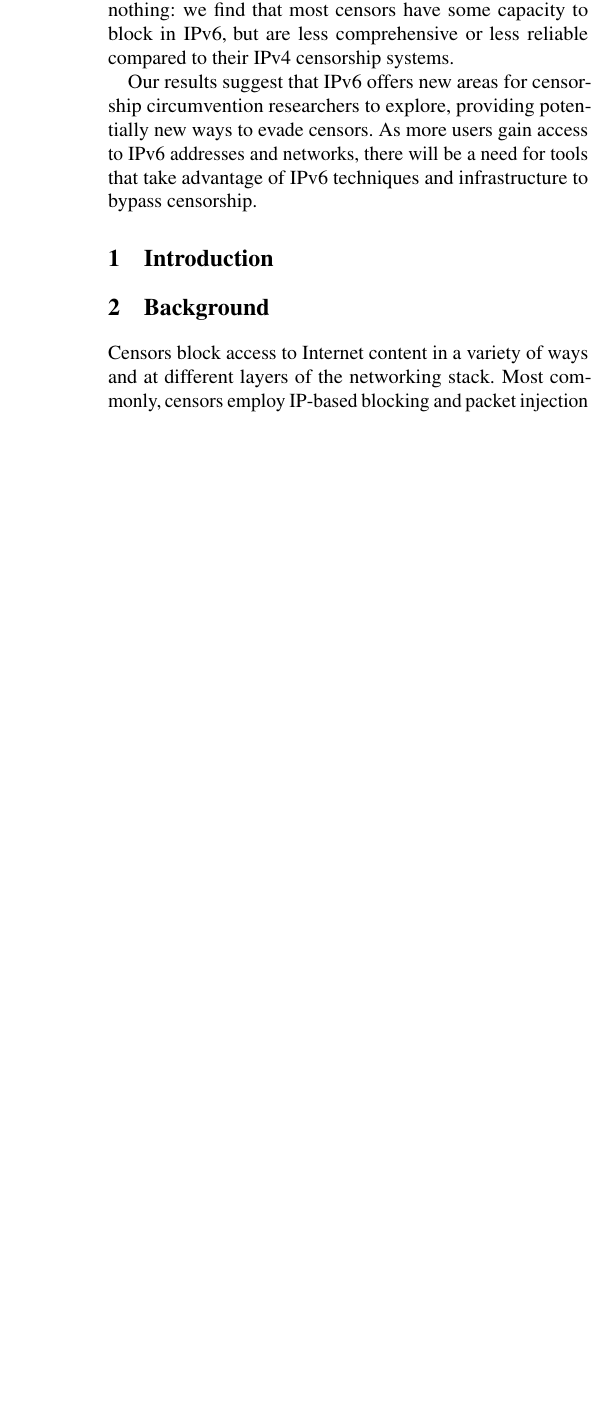
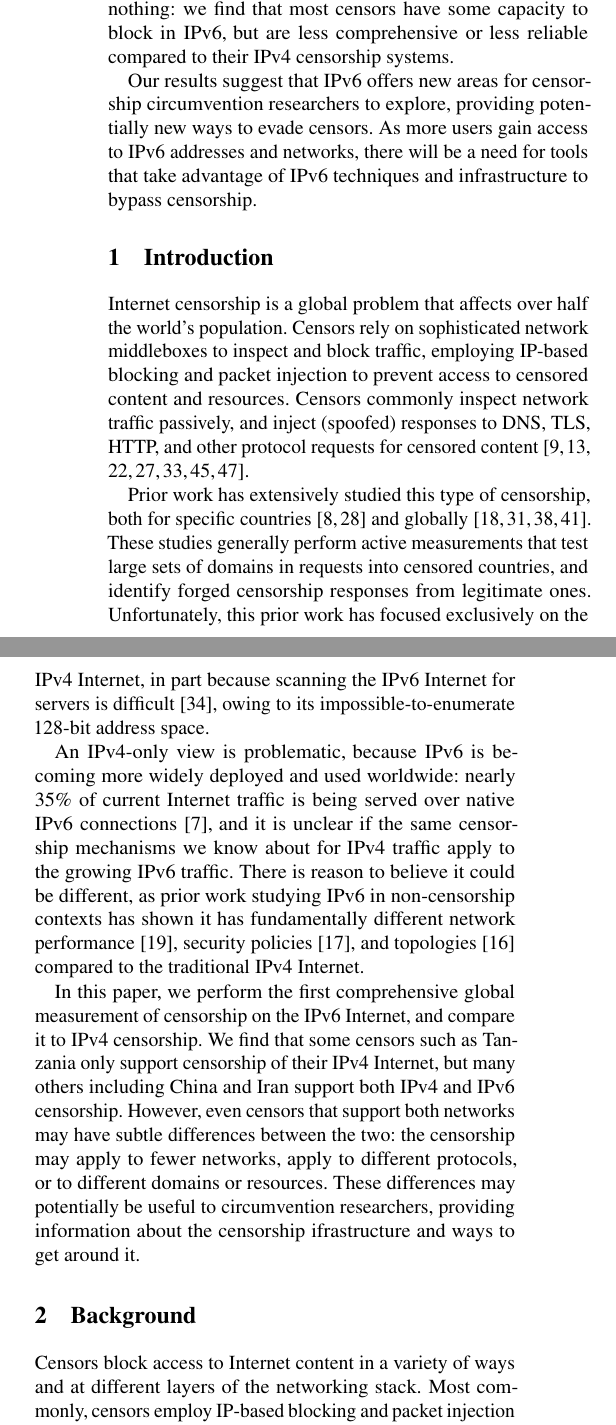
Before and after one commit to jmwample/protoscan, a LaTeX paper (paper/main.tex, which reads paper/introduction.tex): part of one column of page 1 of 10 before the commit and two parts of the columns of page 1 of 11 after it, the two joined at a grey line, cut so that both start at the same text, the shorter picture padded with empty space. Compiled offline with pdfLaTeX; a LaTeX package or settings file that is missing is left out.

Commit message:
Quick intro draft, more later

```diff
--- a/paper/introduction.tex
+++ b/paper/introduction.tex
@@ -1,22 +1,59 @@
 \section{Introduction}\label{sec:intro}
 
-\if{0}
+
 Internet censorship is a global problem that affects over half the world's
 population. Censors rely on sophisticated network middleboxes to inspect and
-block traffic. A core component of Internet censorship is DNS blocking, and
-prior work has extensively studied how DNS censorship occurs, both for specific
+block traffic, employing IP-based blocking and packet injection to prevent
+access to censored content and resources. Censors commonly inspect network traffic
+passively, and inject (spoofed) responses to DNS, TLS, HTTP, and other protocol
+requests for censored
+content~\cite{lowe2007great,hoang2021great,vandersloot2018quack,xu2011internet,aryan2013internet,chai2019importance,elmenhorst2021web}.
+
+
+Prior work has extensively studied this type of censorship, both for specific
+%A core component of Internet censorship is DNS blocking, and
+%prior work has extensively studied how DNS censorship occurs, both for specific
 countries~\cite{Anonymous2020:TripletCensors,USESEC21:GFWatch} and
 globally~\cite{kuhrer2015going,dagon2008corrupted,pearce2017global,scott2016satellite}.
+%TODO: add other studies that are measuring any kind of injection, not just DNS
 %
 %\cite{kuhrer2015going,Anonymous2020:TripletCensors,USESEC21:GFWatch,dagon2008corrupted,pearce2017global,scott2016satellite}.
-These studies generally perform active measurements of DNS resolvers for large
-sets of domains, and identify forged censorship responses from legitimate ones.
+These studies generally perform active measurements that test large
+%of DNS resolvers for large
+sets of domains in requests into censored countries, and identify forged
+censorship responses from legitimate ones.
 %
 Unfortunately, this prior work has focused exclusively on the IPv4 Internet, in
-part because scanning the IPv6 Internet for open resolvers is
+part because scanning the IPv6 Internet for servers is
 difficult~\cite{murdock2017target}, owing to its impossible-to-enumerate 128-bit
 address space.
 %
+
+An IPv4-only view is problematic, because
+IPv6 is becoming more widely deployed and used worldwide: nearly 35\% of current Internet
+traffic is being served over native IPv6 connections~\cite{Google-IPv6}, and it
+is unclear if the same censorship mechanisms we know about for IPv4 traffic
+apply to the growing IPv6 traffic.
+There is reason to believe it could be
+different, as prior work studying IPv6 in non-censorship contexts has shown it has
+fundamentally different network performance~\cite{Dhamdhere-IMC2012}, security
+policies~\cite{Czyz-NDSS2016}, and topologies~\cite{Czyz-SIGCOMM2014}
+compared to the traditional IPv4 Internet.
+%
+
+In this paper, we perform the first comprehensive global measurement of
+censorship on the IPv6 Internet, and compare it to IPv4 censorship. We find that
+some censors such as Tanzania only support censorship of their IPv4 Internet,
+but many others including China and Iran support both IPv4 and IPv6 censorship.
+However, even censors that support both networks may have subtle differences
+between the two: the censorship may apply to fewer networks, apply to different
+protocols, or to different domains or resources. These differences may
+potentially be useful to circumvention researchers, providing information about
+the censorship ifrastructure and ways to get around it.
+
+% TODO more needed...
+
+\if0
 In this paper, we perform the first comprehensive global measurement of DNS
 censorship on the IPv6 Internet. We leverage a recent network measurement
 technique that can discover dual-stack IPv6 open resolvers from their IPv4
```
Also changed, not shown: paper/introduction.tex (9 more changed lines).
